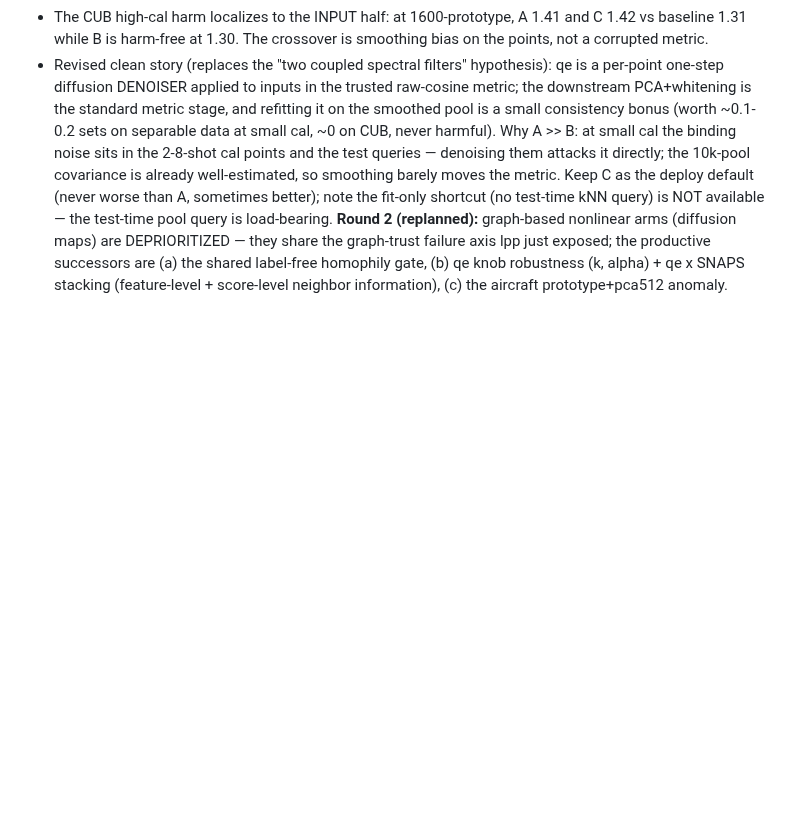
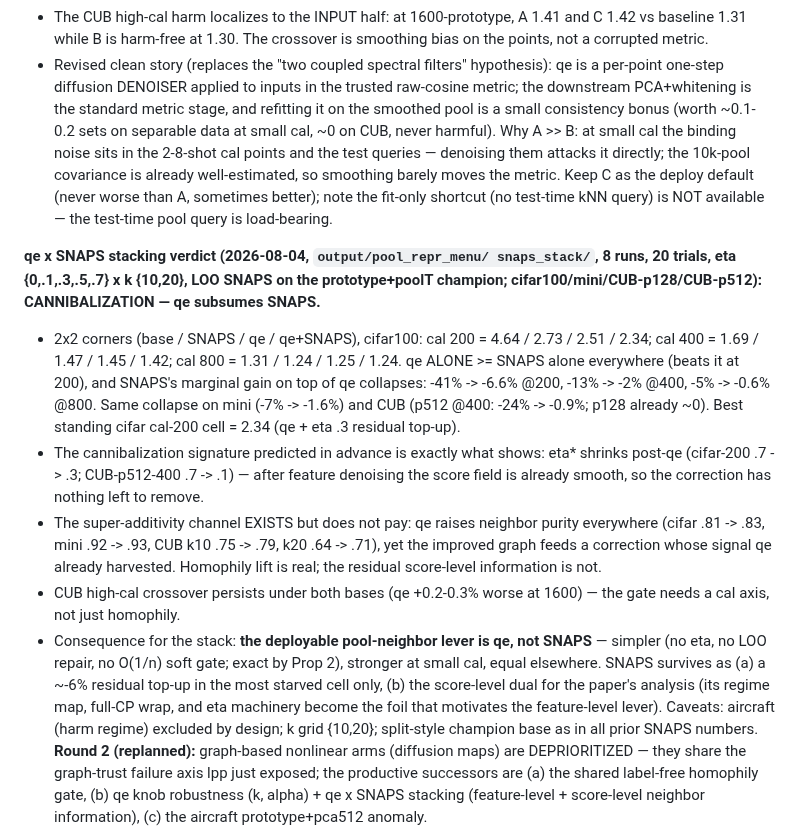
Before and after one commit to idolaxer8/ssl-cp-research, a Markdown page: docs/pool_repr_menu_plan.md, the part around the change. Drawn GitHub-style; blank space fills up the shorter version.

Commit message:
qe x SNAPS stacking VERDICT: cannibalization -- qe subsumes SNAPS
2x2 x eta x k grid, 20 trials, cifar100/mini/CUB-p128/CUB-p512. qe alone
matches or beats SNAPS alone everywhere; SNAPS marginal gain collapses
post-qe (-41% -> -6.6% at cifar-200, ~0 elsewhere) and eta* shrinks
toward 0 -- the predicted cannibalization signature. Neighbor purity
rises under qe (the super-additivity channel exists) but the correction
has no residual signal to harvest. Deployable pool-neighbor lever = qe.

Co-Authored-By: Claude Fable 5 <noreply@anthropic.com>

```diff
--- a/docs/pool_repr_menu_plan.md
+++ b/docs/pool_repr_menu_plan.md
@@ -378,6 +378,39 @@ INPUT DENOISING, not the denoised metric.**
   deploy default (never worse than A, sometimes better); note the
   fit-only shortcut (no test-time kNN query) is NOT available — the
   test-time pool query is load-bearing.
+
+**qe x SNAPS stacking verdict (2026-08-04, `output/pool_repr_menu/
+snaps_stack/`, 8 runs, 20 trials, eta {0,.1,.3,.5,.7} x k {10,20}, LOO
+SNAPS on the prototype+poolT champion; cifar100/mini/CUB-p128/CUB-p512):
+CANNIBALIZATION — qe subsumes SNAPS.**
+- 2x2 corners (base / SNAPS / qe / qe+SNAPS), cifar100: cal 200 =
+  4.64 / 2.73 / 2.51 / 2.34; cal 400 = 1.69 / 1.47 / 1.45 / 1.42;
+  cal 800 = 1.31 / 1.24 / 1.25 / 1.24. qe ALONE >= SNAPS alone
+  everywhere (beats it at 200), and SNAPS's marginal gain on top of qe
+  collapses: -41% -> -6.6% @200, -13% -> -2% @400, -5% -> -0.6% @800.
+  Same collapse on mini (-7% -> -1.6%) and CUB (p512 @400:
+  -24% -> -0.9%; p128 already ~0). Best standing cifar cal-200 cell =
+  2.34 (qe + eta .3 residual top-up).
+- The cannibalization signature predicted in advance is exactly what
+  shows: eta* shrinks post-qe (cifar-200 .7 -> .3; CUB-p512-400
+  .7 -> .1) — after feature denoising the score field is already
+  smooth, so the correction has nothing left to remove.
+- The super-additivity channel EXISTS but does not pay: qe raises
+  neighbor purity everywhere (cifar .81 -> .83, mini .92 -> .93, CUB
+  k10 .75 -> .79, k20 .64 -> .71), yet the improved graph feeds a
+  correction whose signal qe already harvested. Homophily lift is real;
+  the residual score-level information is not.
+- CUB high-cal crossover persists under both bases (qe +0.2-0.3% worse
+  at 1600) — the gate needs a cal axis, not just homophily.
+- Consequence for the stack: **the deployable pool-neighbor lever is qe,
+  not SNAPS** — simpler (no eta, no LOO repair, no O(1/n) soft gate;
+  exact by Prop 2), stronger at small cal, equal elsewhere. SNAPS
+  survives as (a) a ~-6% residual top-up in the most starved cell only,
+  (b) the score-level dual for the paper's analysis (its regime map,
+  full-CP wrap, and eta machinery become the foil that motivates the
+  feature-level lever). Caveats: aircraft (harm regime) excluded by
+  design; k grid {10,20}; split-style champion base as in all prior
+  SNAPS numbers.
 **Round 2 (replanned):** graph-based nonlinear arms (diffusion maps) are
 DEPRIORITIZED — they share the graph-trust failure axis lpp just exposed;
 the productive successors are (a) the shared label-free homophily gate,
```
